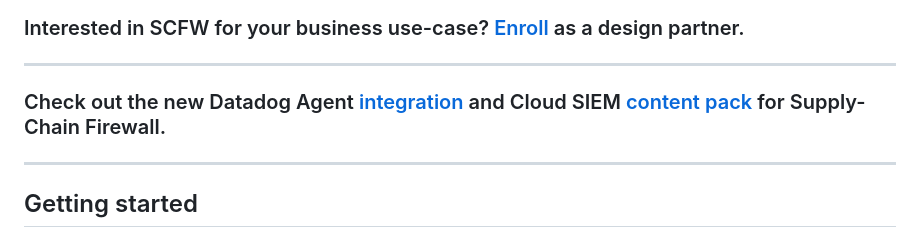
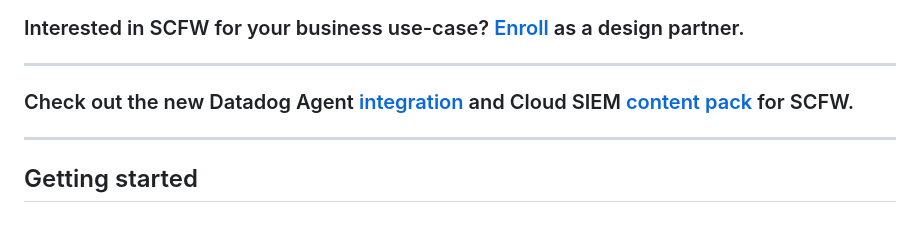
Before and after one commit to DataDog/supply-chain-firewall, a Markdown page: README.md, the part around the change. GitHub-like rendering.

Commit message:
Use abbreviation

```diff
--- a/README.md
+++ b/README.md
@@ -29,7 +29,7 @@ The principal goal of Supply-Chain Firewall is to block 100% of installations of
 ---
 ### Interested in SCFW for your business use-case? [Enroll](https://docs.google.com/forms/d/1Xqh5h1n3-jC7au2t30fdTq732dkTJqt_cb7C7T-AkPc/edit) as a design partner.
 ---
-### Check out the new Datadog Agent [integration](https://docs.datadoghq.com/integrations/supply-chain-firewall/) and Cloud SIEM [content pack](https://app.datadoghq.com/security/siem/content-packs?query=%22Supply-Chain%20Firewall%22) for Supply-Chain Firewall.
+### Check out the new Datadog Agent [integration](https://docs.datadoghq.com/integrations/supply-chain-firewall/) and Cloud SIEM [content pack](https://app.datadoghq.com/security/siem/content-packs?query=%22Supply-Chain%20Firewall%22) for SCFW.
 ---
 
 ## Getting started
```
